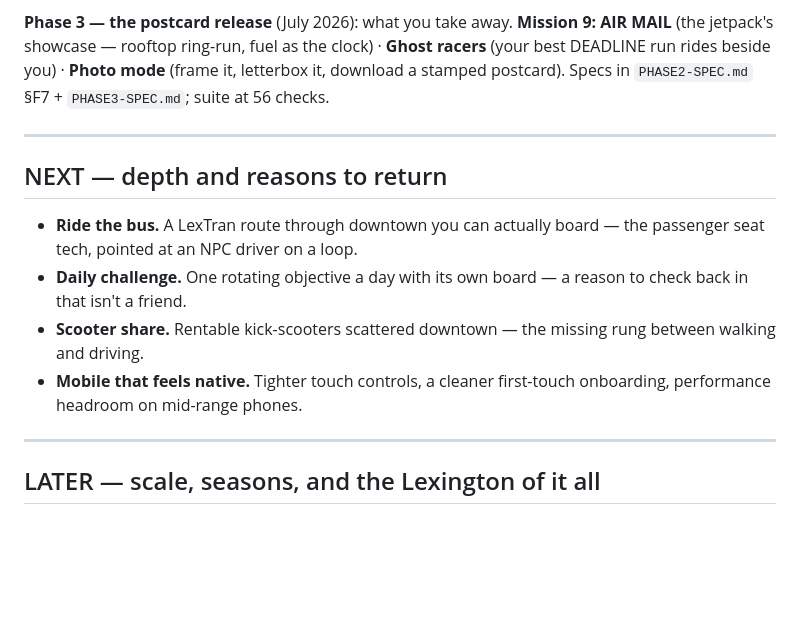
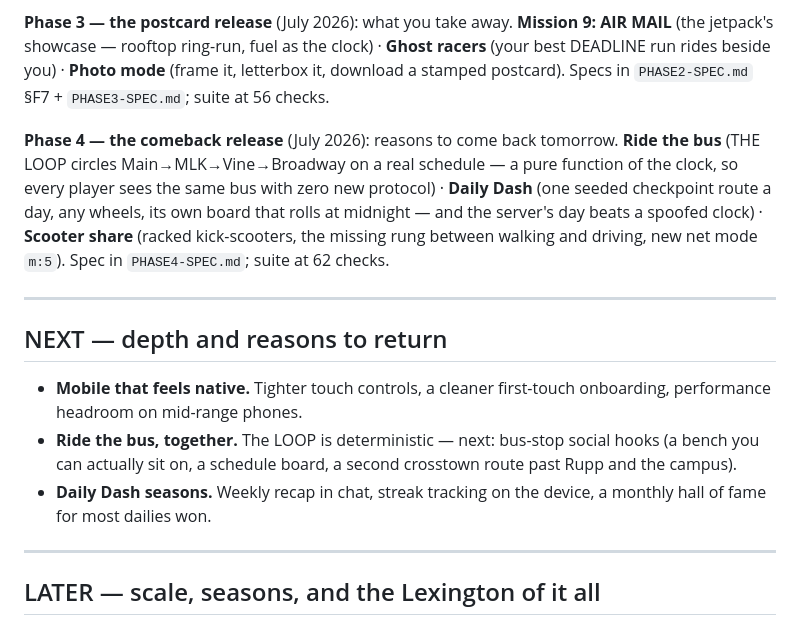
Before and after one commit to paul-codes-1/lextown, a Markdown page: ROADMAP.md, the part around the change. GitHub-like rendering; blank space fills up the shorter version.

Commit message:
docs: roadmap — phase 4 (the comeback release) ships
Co-Authored-By: Claude Fable 5 <noreply@anthropic.com>

```diff
--- a/ROADMAP.md
+++ b/ROADMAP.md
@@ -45,18 +45,26 @@ the clock) · **Ghost racers** (your best DEADLINE run rides beside you) ·
 **Photo mode** (frame it, letterbox it, download a stamped postcard). Specs
 in `PHASE2-SPEC.md` §F7 + `PHASE3-SPEC.md`; suite at 56 checks.
 
+**Phase 4 — the comeback release** (July 2026): reasons to come back
+tomorrow. **Ride the bus** (THE LOOP circles Main→MLK→Vine→Broadway on a
+real schedule — a pure function of the clock, so every player sees the same
+bus with zero new protocol) · **Daily Dash** (one seeded checkpoint route a
+day, any wheels, its own board that rolls at midnight — and the server's day
+beats a spoofed clock) · **Scooter share** (racked kick-scooters, the
+missing rung between walking and driving, new net mode `m:5`). Spec in
+`PHASE4-SPEC.md`; suite at 62 checks.
+
 ---
 
 ## NEXT — depth and reasons to return
 
-- **Ride the bus.** A LexTran route through downtown you can actually board —
-  the passenger seat tech, pointed at an NPC driver on a loop.
-- **Daily challenge.** One rotating objective a day with its own board —
-  a reason to check back in that isn't a friend.
-- **Scooter share.** Rentable kick-scooters scattered downtown — the missing
-  rung between walking and driving.
 - **Mobile that feels native.** Tighter touch controls, a cleaner first-touch
   onboarding, performance headroom on mid-range phones.
+- **Ride the bus, together.** The LOOP is deterministic — next: bus-stop
+  social hooks (a bench you can actually sit on, a schedule board, a second
+  crosstown route past Rupp and the campus).
+- **Daily Dash seasons.** Weekly recap in chat, streak tracking on the
+  device, a monthly hall of fame for most dailies won.
 
 ---
 
```
